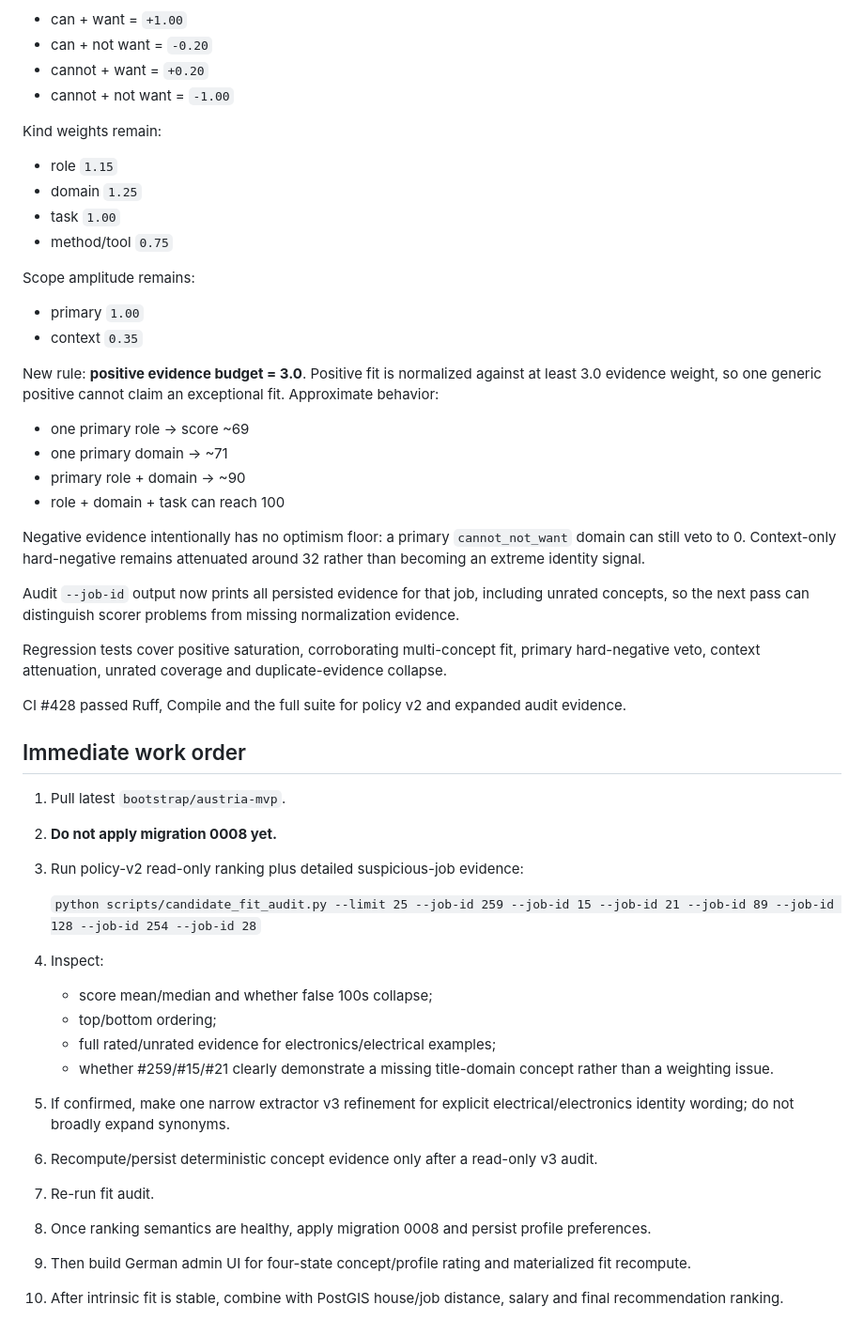
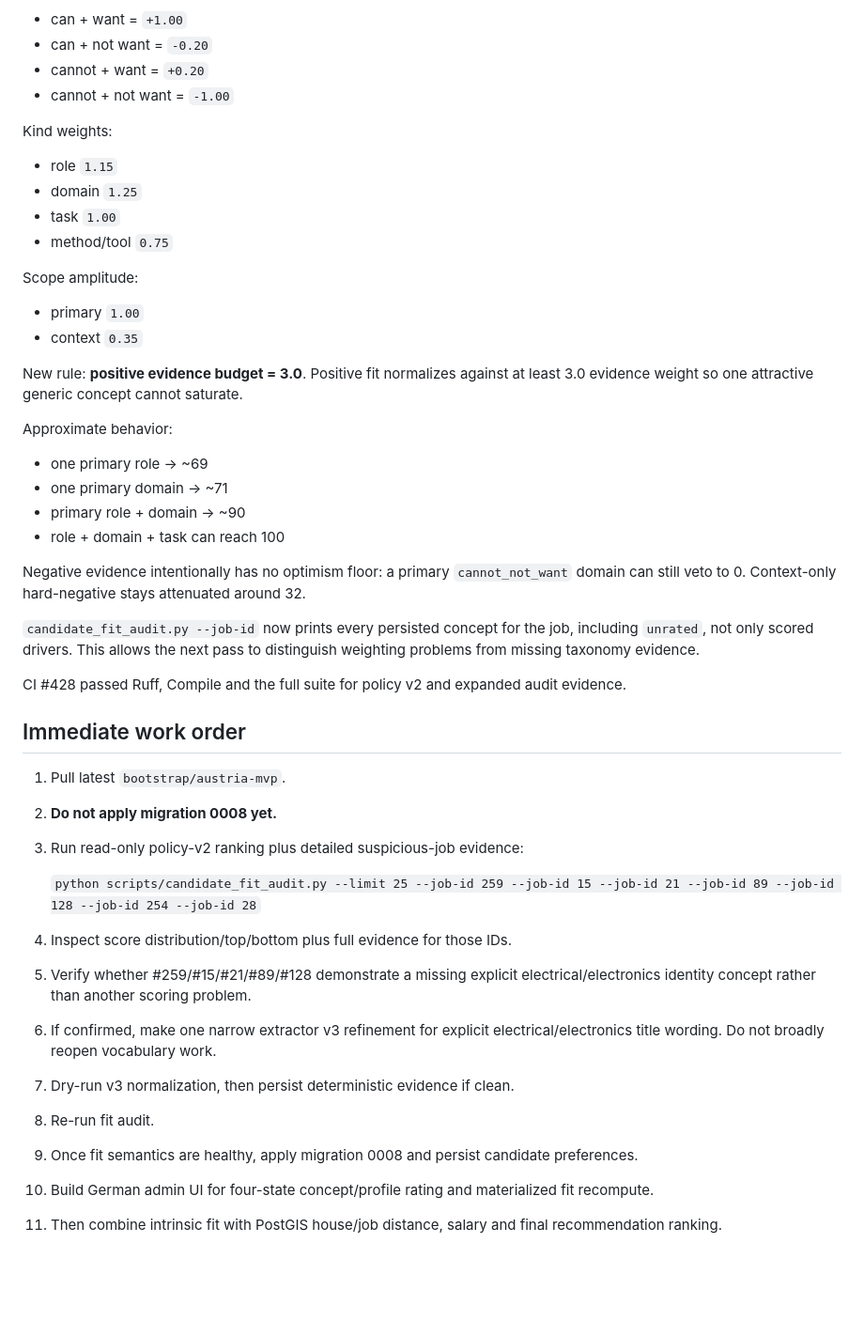
Before and after one commit to kotaru34/WohnWerk, a Markdown page: HANDOFF.md, the part around one of its changes. Shown at 94% size. GitHub-like rendering; blank space fills up the shorter version.

```diff
--- a/HANDOFF.md
+++ b/HANDOFF.md
@@ -184,27 +165,27 @@ State values remain:
 - cannot + want = `+0.20`
 - cannot + not want = `-1.00`
 
-Kind weights remain:
+Kind weights:
 - role `1.15`
 - domain `1.25`
 - task `1.00`
 - method/tool `0.75`
 
-Scope amplitude remains:
+Scope amplitude:
 - primary `1.00`
 - context `0.35`
 
-New rule: **positive evidence budget = 3.0**. Positive fit is normalized against at least 3.0 evidence weight, so one generic positive cannot claim an exceptional fit. Approximate behavior:
-- one primary role -> score ~69
+New rule: **positive evidence budget = 3.0**. Positive fit normalizes against at least 3.0 evidence weight so one attractive generic concept cannot saturate.
+
+Approximate behavior:
+- one primary role -> ~69
 - one primary domain -> ~71
 - primary role + domain -> ~90
 - role + domain + task can reach 100
 
-Negative evidence intentionally has no optimism floor: a primary `cannot_not_want` domain can still veto to 0. Context-only hard-negative remains attenuated around 32 rather than becoming an extreme identity signal.
+Negative evidence intentionally has no optimism floor: a primary `cannot_not_want` domain can still veto to 0. Context-only hard-negative stays attenuated around 32.
 
-Audit `--job-id` output now prints all persisted evidence for that job, including unrated concepts, so the next pass can distinguish scorer problems from missing normalization evidence.
-
-Regression tests cover positive saturation, corroborating multi-concept fit, primary hard-negative veto, context attenuation, unrated coverage and duplicate-evidence collapse.
+`candidate_fit_audit.py --job-id` now prints every persisted concept for the job, including `unrated`, not only scored drivers. This allows the next pass to distinguish weighting problems from missing taxonomy evidence.
 
 CI #428 passed Ruff, Compile and the full suite for policy v2 and expanded audit evidence.
 
@@ -212,18 +193,15 @@ CI #428 passed Ruff, Compile and the full suite for policy v2 and expanded audit
 
 1. Pull latest `bootstrap/austria-mvp`.
 2. **Do not apply migration 0008 yet.**
-3. Run policy-v2 read-only ranking plus detailed suspicious-job evidence:
+3. Run read-only policy-v2 ranking plus detailed suspicious-job evidence:
 
    `python scripts/candidate_fit_audit.py --limit 25 --job-id 259 --job-id 15 --job-id 21 --job-id 89 --job-id 128 --job-id 254 --job-id 28`
 
-4. Inspect:
-   - score mean/median and whether false 100s collapse;
-   - top/bottom ordering;
-   - full rated/unrated evidence for electronics/electrical examples;
-   - whether #259/#15/#21 clearly demonstrate a missing title-domain concept rather than a weighting issue.
-5. If confirmed, make one narrow extractor v3 refinement for explicit electrical/electronics identity wording; do not broadly expand synonyms.
-6. Recompute/persist deterministic concept evidence only after a read-only v3 audit.
-7. Re-run fit audit.
-8. Once ranking semantics are healthy, apply migration 0008 and persist profile preferences.
-9. Then build German admin UI for four-state concept/profile rating and materialized fit recompute.
-10. After intrinsic fit is stable, combine with PostGIS house/job distance, salary and final recommendation ranking.
+4. Inspect score distribution/top/bottom plus full evidence for those IDs.
+5. Verify whether #259/#15/#21/#89/#128 demonstrate a missing explicit electrical/electronics identity concept rather than another scoring problem.
+6. If confirmed, make one narrow extractor v3 refinement for explicit electrical/electronics title wording. Do not broadly reopen vocabulary work.
+7. Dry-run v3 normalization, then persist deterministic evidence if clean.
+8. Re-run fit audit.
+9. Once fit semantics are healthy, apply migration 0008 and persist candidate preferences.
+10. Build German admin UI for four-state concept/profile rating and materialized fit recompute.
+11. Then combine intrinsic fit with PostGIS house/job distance, salary and final recommendation ranking.
```
Also changed, not shown: other parts of HANDOFF.md (+33 -52 lines).
